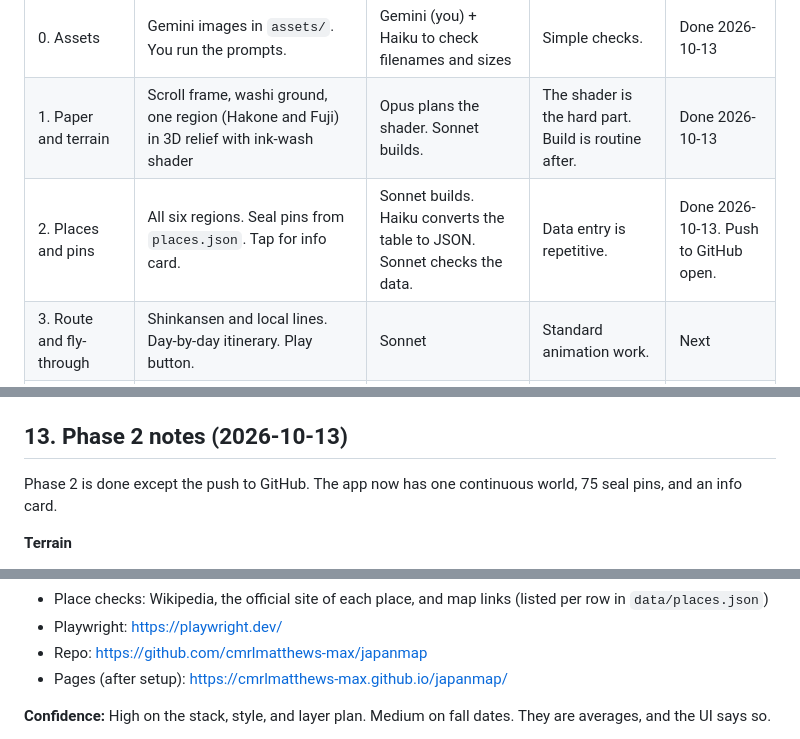
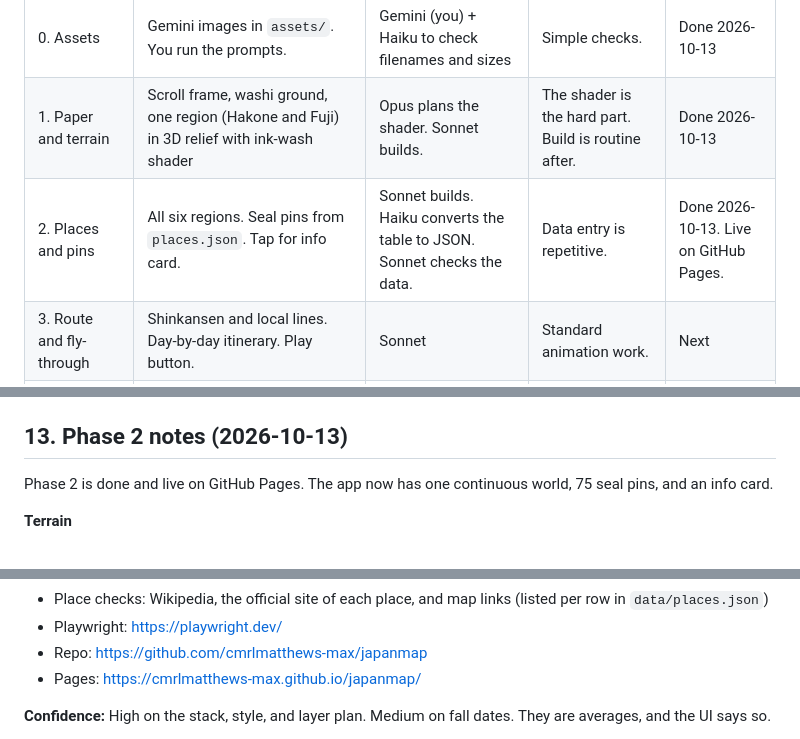
Before and after one commit to cmrlmatthews-max/japanmap, a Markdown page: japan-3d-map-concept.md, 3 parts joined by grey strips. GitHub-like rendering.

```diff
--- a/japan-3d-map-concept.md
+++ b/japan-3d-map-concept.md
@@ -161,7 +161,7 @@ Each phase ends with a working app you can open on your phone.
 |---|---|---|---|---|
 | 0. Assets | Gemini images in `assets/`. You run the prompts. | Gemini (you) + Haiku to check filenames and sizes | Simple checks. | Done 2026-10-13 |
 | 1. Paper and terrain | Scroll frame, washi ground, one region (Hakone and Fuji) in 3D relief with ink-wash shader | Opus plans the shader. Sonnet builds. | The shader is the hard part. Build is routine after. | Done 2026-10-13 |
-| 2. Places and pins | All six regions. Seal pins from `places.json`. Tap for info card. | Sonnet builds. Haiku converts the table to JSON. Sonnet checks the data. | Data entry is repetitive. | Done 2026-10-13. Push to GitHub open. |
+| 2. Places and pins | All six regions. Seal pins from `places.json`. Tap for info card. | Sonnet builds. Haiku converts the table to JSON. Sonnet checks the data. | Data entry is repetitive. | Done 2026-10-13. Live on GitHub Pages. |
 | 3. Route and fly-through | Shinkansen and local lines. Day-by-day itinerary. Play button. | Sonnet | Standard animation work. | Next |
 | 4. Fall, light, mist | Date slider. Sun position. Mist bands. Night mode. | Sonnet builds. Opus reviews the look. | Art judgment at review. | |
 | 5. Memories and merge | Photo pins. Notes. Two itinerary files that merge. Export and import as JSON. | Sonnet | Standard storage work. | |
@@ -250,7 +250,7 @@ Not in the repo: `assets/_jpeg-originals/`, `_scratch/`, and `_test/`. They are
 
 ## 13. Phase 2 notes (2026-10-13)
 
-Phase 2 is done except the push to GitHub. The app now has one continuous world, 75 seal pins, and an info card.
+Phase 2 is done and live on GitHub Pages. The app now has one continuous world, 75 seal pins, and an info card.
 
 **Terrain**
 
@@ -345,7 +344,7 @@ Phase 2 is done except the push to GitHub. The app now has one continuous world,
 - Place checks: Wikipedia, the official site of each place, and map links (listed per row in `data/places.json`)
 - Playwright: https://playwright.dev/
 - Repo: https://github.com/cmrlmatthews-max/japanmap
-- Pages (after setup): https://cmrlmatthews-max.github.io/japanmap/
+- Pages: https://cmrlmatthews-max.github.io/japanmap/
 
 **Confidence:** High on the stack, style, and layer plan. Medium on fall dates. They are averages, and the UI says so.
 
```
Also changed, not shown: other parts of japan-3d-map-concept.md (+6 -7 lines), HANDOFF.md (+11 -11 lines).
